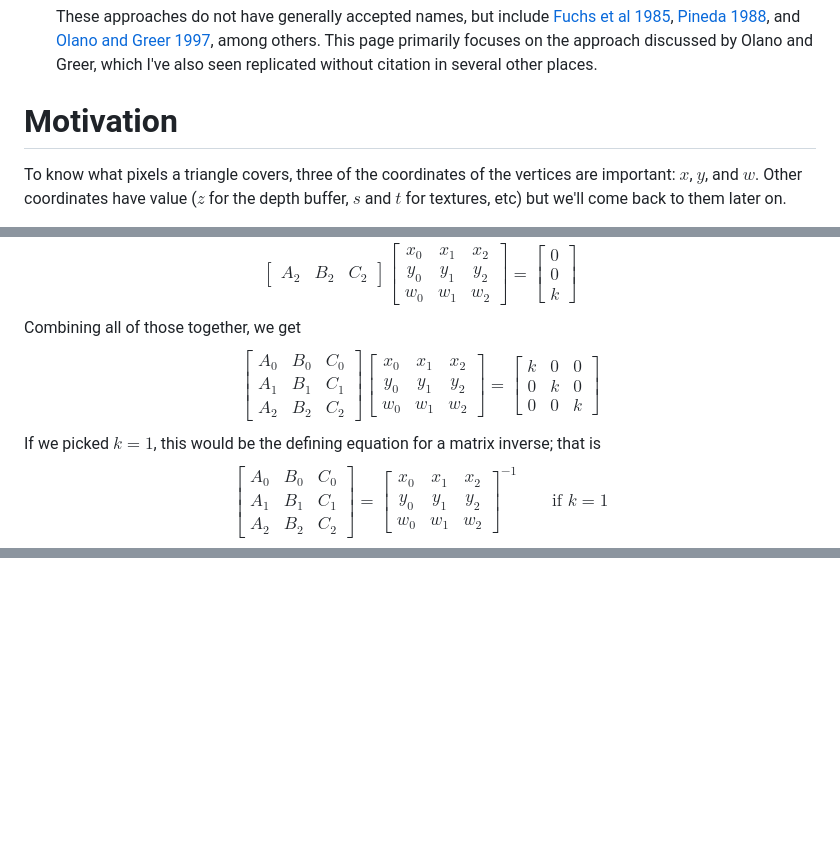
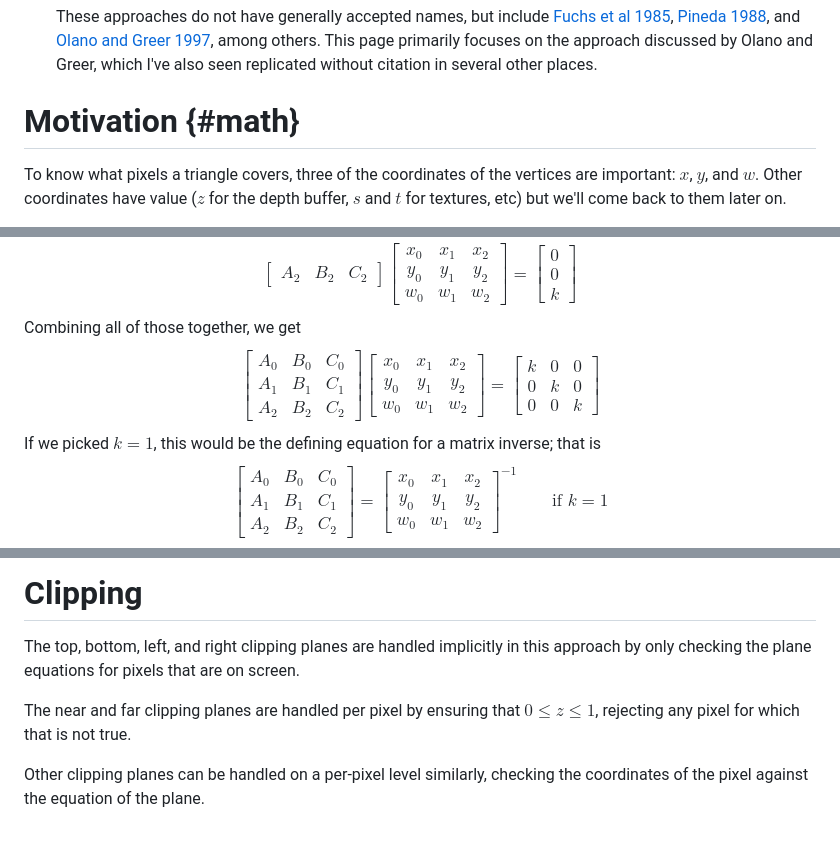
Before and after one commit to tychonievich/graphics, a Markdown page: md/text/psc.md, 3 parts joined by grey strips. GitHub-like rendering; blank space fills up the shorter version.

```diff
--- a/md/text/psc.md
+++ b/md/text/psc.md
@@ -29,7 +29,7 @@ There are two broad families of approaches to rasterizing triangles.
     which I've also seen replicated without citation
     in several other places.
 
-# Motivation
+# Motivation {#math}
 
 To know what pixels a triangle covers,
 three of the coordinates of the vertices are important:
@@ -100,6 +100,7 @@ $$
 $$
 Combining all of those together, we get
 $$
+\tag{1}
 \begin{bmatrix}A_0&B_0&C_0\\A_1&B_1&C_1\\A_2&B_2&C_2\end{bmatrix}
 \begin{bmatrix}x_0&x_1&x_2\\y_0&y_1&y_2\\w_0&w_1&w_2\end{bmatrix}
 =
@@ -176,0 +255,13 @@ at the expense of extra steps for every triangle.
+</details>
+
+# Clipping
+
+The top, bottom, left, and right clipping planes are handled implicitly in this approach
+by only checking the plane equations for pixels that are on screen.
+
+The near and far clipping planes are handled per pixel
+by ensuring that $0 \le z \le 1$,
+rejecting any pixel for which that is not true.
+
+Other clipping planes can be handled on a per-pixel level similarly,
+checking the coordinates of the pixel against the equation of the plane.
```
Also changed, not shown: other parts of md/text/psc.md (+81 -4 lines).
